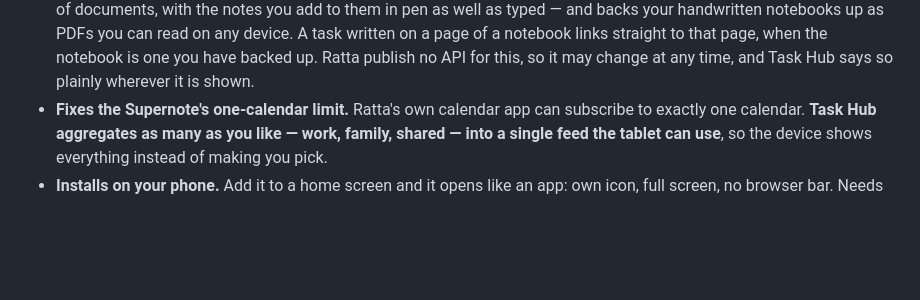
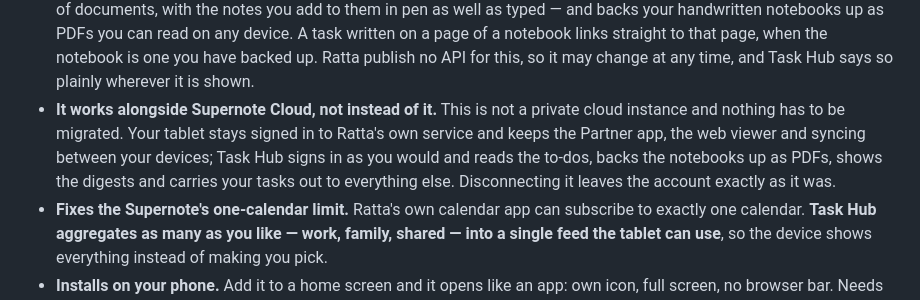
Before and after one commit to Sparkinman/task-hub, a Markdown page: .docker/hub-overview.md, the part around the change. Drawn GitHub-style; blank space fills up the shorter version.

```diff
--- a/.docker/hub-overview.md
+++ b/.docker/hub-overview.md
@@ -24,6 +24,13 @@ is ticked off everywhere.
   a notebook links straight to that page, when the notebook is one you have
   backed up. Ratta publish no API for this, so it may
   change at any time, and Task Hub says so plainly wherever it is shown.
+- **It works alongside Supernote Cloud, not instead of it.** This is not a
+  private cloud instance and nothing has to be migrated. Your tablet stays
+  signed in to Ratta's own service and keeps the Partner app, the web viewer
+  and syncing between your devices; Task Hub signs in as you would and reads
+  the to-dos, backs the notebooks up as PDFs, shows the digests and carries
+  your tasks out to everything else. Disconnecting it leaves the account
+  exactly as it was.
 - **Fixes the Supernote's one-calendar limit.** Ratta's own calendar app can
   subscribe to exactly one calendar. **Task Hub aggregates as many as you like
   — work, family, shared — into a single feed the tablet can use**, so the
```
Also changed, not shown: README.md (+16 -0 lines), docs/supernote.md (+17 -0 lines).
